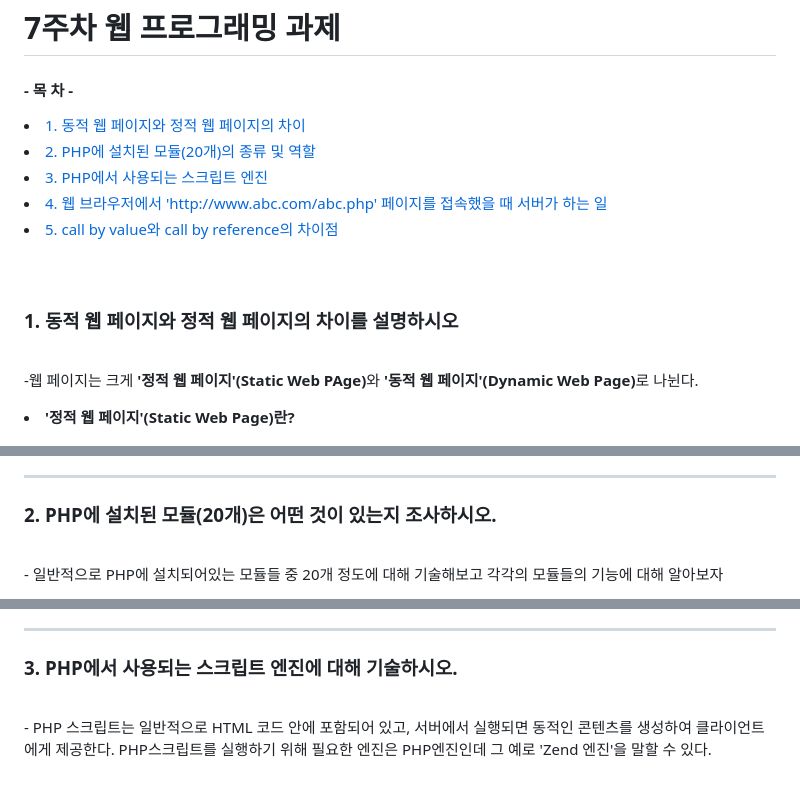
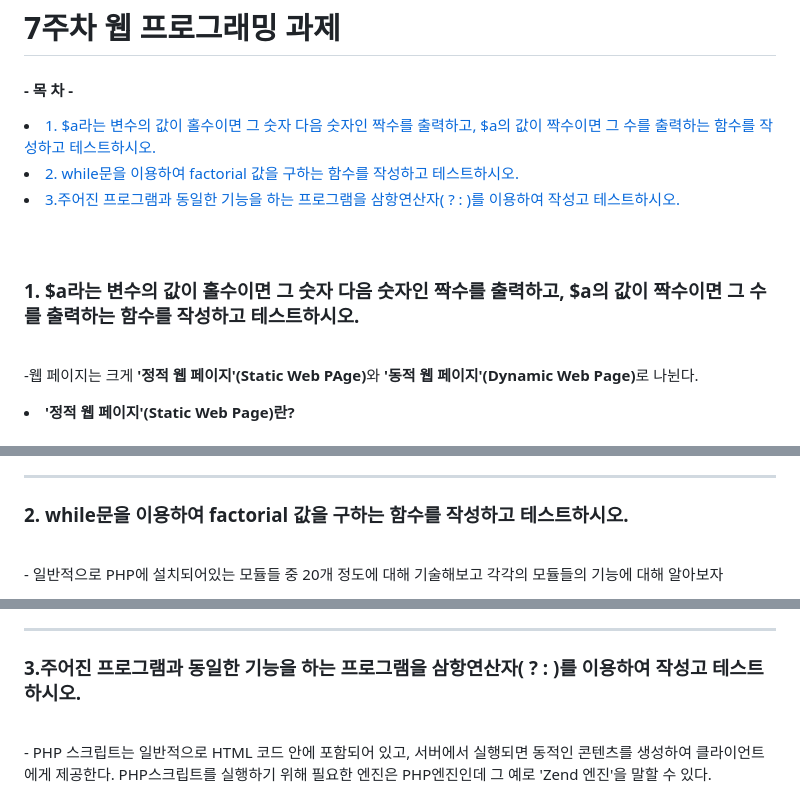
Before and after one commit to WSIDFY/web_programming, a Markdown page: 7week-2/README.md, 3 parts joined by grey strips. Rendered like a GitHub page.

```diff
--- a/7week-2/README.md
+++ b/7week-2/README.md
@@ -6,16 +6,14 @@
 
 #### - 목 차 -
 
-<li><a href="#first">1. 동적 웹 페이지와 정적 웹 페이지의 차이</a></li>
-<li><a href="#second">2. PHP에 설치된 모듈(20개)의 종류 및 역할</a></li>
-<li><a href="#third">3. PHP에서 사용되는 스크립트 엔진</a></li>
-<li><a href="#fourth">4. 웹 브라우저에서 'http://www.abc.com/abc.php' 페이지를 접속했을 때 서버가 하는 일</a></li>
-<li><a href="#fifth">5. call by value와 call by reference의 차이점</a></li>
+<li><a href="#first">1. $a라는 변수의 값이 홀수이면 그 숫자 다음 숫자인 짝수를 출력하고, $a의 값이 짝수이면 그 수를 출력하는 함수를 작성하고 테스트하시오.</a></li>
+<li><a href="#second">2. while문을 이용하여 factorial 값을 구하는 함수를 작성하고 테스트하시오.</a></li>
+<li><a href="#third">3.주어진 프로그램과 동일한 기능을 하는 프로그램을 삼항연산자( ? : )를 이용하여 작성고 테스트하시오.</a></li>
 <br><br>
 
 <!------------------------------첫 번째 문제--------------------------------------->
 
-### <strong id = "first"><b>1. 동적 웹 페이지와 정적 웹 페이지의 차이를 설명하시오</b></strong>
+### <strong id = "first"><b>1. $a라는 변수의 값이 홀수이면 그 숫자 다음 숫자인 짝수를 출력하고, $a의 값이 짝수이면 그 수를 출력하는 함수를 작성하고 테스트하시오.</b></strong>
 <br>
 <p>
 -웹 페이지는 크게 <b>'정적 웹 페이지'(Static Web PAge)</b>와 <b>'동적 웹 페이지'(Dynamic Web Page)</b>로 나뉜다.
@@ -92,7 +90,7 @@
 
 <!-------------------------------두 번째 문제----------------------------------->
 
-### <strong id = "second"><b>2. PHP에 설치된 모듈(20개)은 어떤 것이 있는지 조사하시오.</b></strong>
+### <strong id = "second"><b>2. while문을 이용하여 factorial 값을 구하는 함수를 작성하고 테스트하시오.</b></strong>
 <br>
 <p>
 - 일반적으로 PHP에 설치되어있는 모듈들 중 20개 정도에 대해 기술해보고 각각의 모듈들의 기능에 대해 알아보자
@@ -125,7 +123,7 @@
 
 <!-------------------------------세 번째 문제----------------------------------->
 
-### <strong id = "third"><b>3. PHP에서 사용되는 스크립트 엔진에 대해 기술하시오.</b></strong>
+### <strong id = "third"><b>3.주어진 프로그램과 동일한 기능을 하는 프로그램을 삼항연산자( ? : )를 이용하여 작성고 테스트하시오.</b></strong>
 <br>
 <p>
  - PHP 스크립트는 일반적으로 HTML 코드 안에 포함되어 있고, 서버에서 실행되면 동적인 콘텐츠를 생성하여 클라이언트에게 제공한다. PHP스크립트를 실행하기 위해 필요한 엔진은 PHP엔진인데 그 예로 'Zend 엔진'을 말할 수 있다.<br>
```
Also changed, not shown: other parts of 7week-2/README.md (+1 -1 lines).
